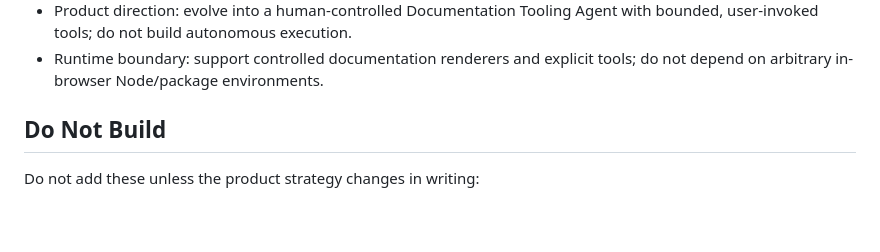
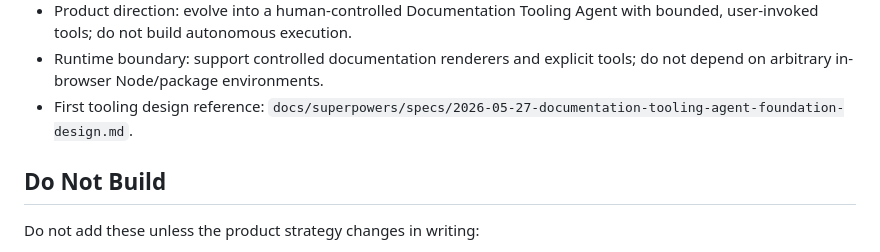
Before and after one commit to cyalcala/techwriter-bot, a Markdown page: docs/MASTER_EXECUTION_PLAN.md, the part around the change. Drawn GitHub-style; blank space fills up the shorter version.

```diff
--- a/docs/MASTER_EXECUTION_PLAN.md
+++ b/docs/MASTER_EXECUTION_PLAN.md
@@ -22,6 +22,8 @@ explicit non-goals.
   Agent with bounded, user-invoked tools; do not build autonomous execution.
 - Runtime boundary: support controlled documentation renderers and explicit
   tools; do not depend on arbitrary in-browser Node/package environments.
+- First tooling design reference:
+  `docs/superpowers/specs/2026-05-27-documentation-tooling-agent-foundation-design.md`.
 
 ## Do Not Build
 
```
Also changed, not shown: docs/IMPLEMENTATION_STATUS.md (+10 -4 lines), 1 other file.
